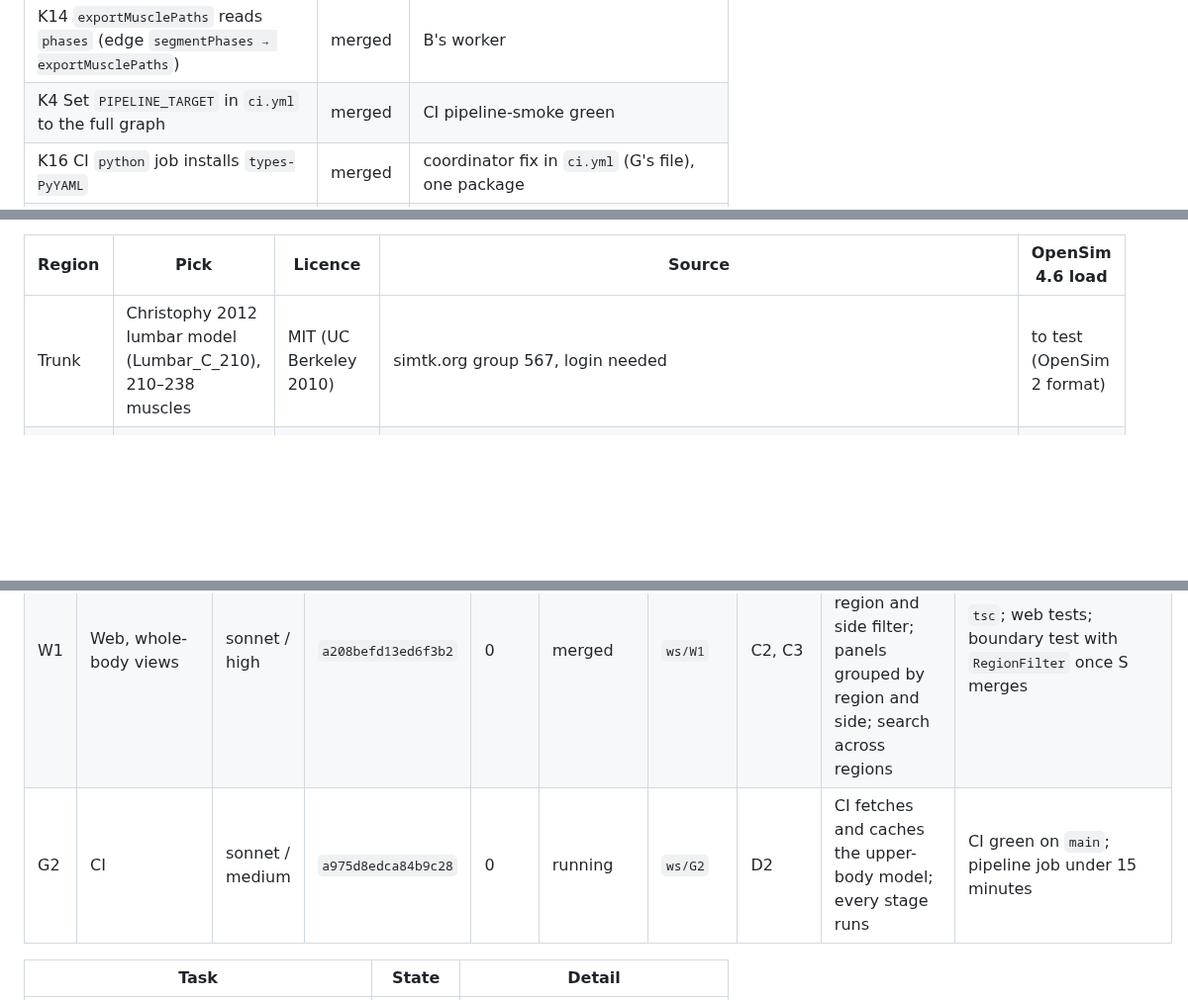
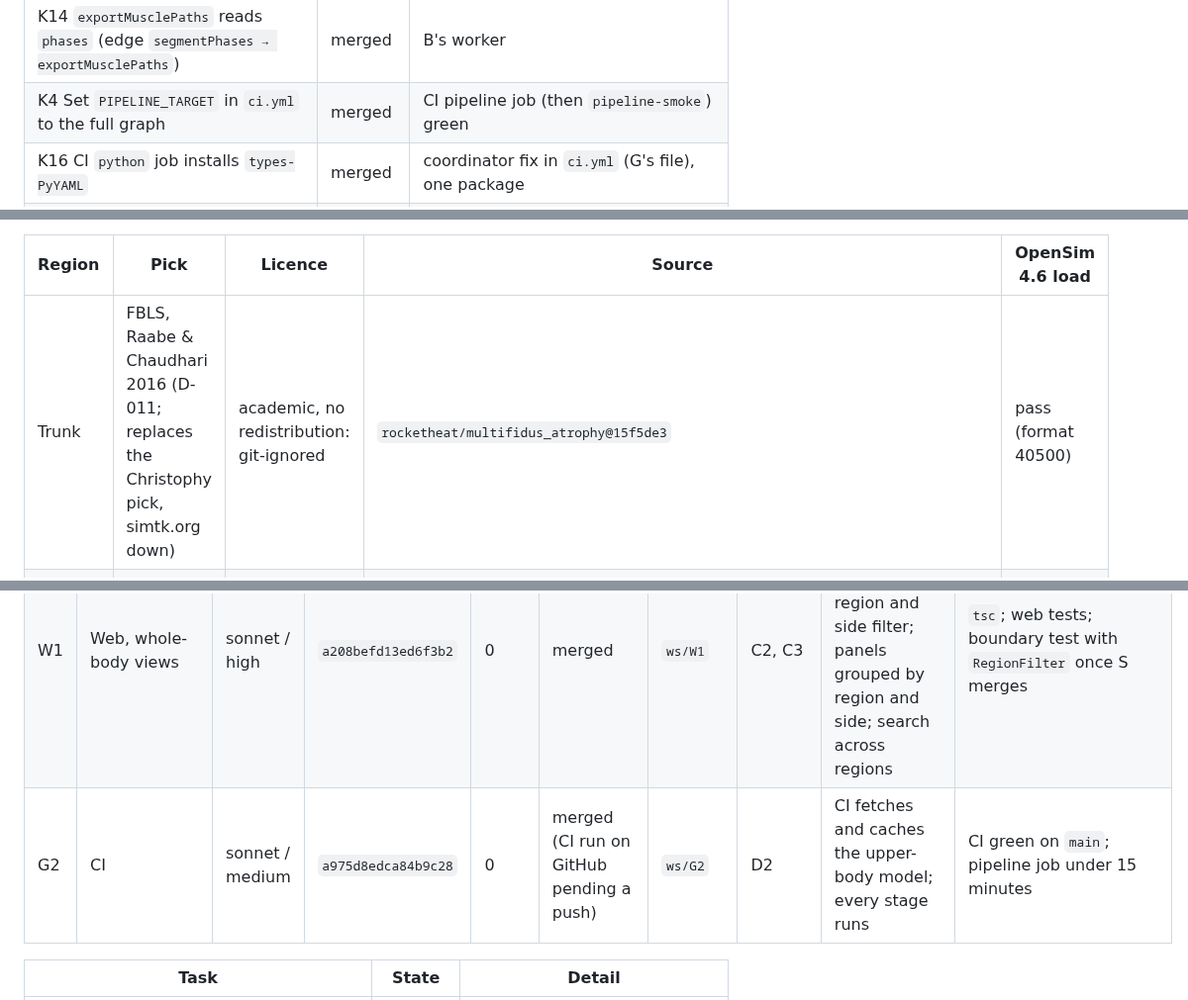
Before and after one commit to argent0/bio-mechanics, a Markdown page: TASKS.md, 3 parts joined by grey strips. Shown at 99% size. GitHub-like rendering; blank space fills up the shorter version.

Commit message:
Board: G2 merged; trunk from FBLS
Co-Authored-By: Claude Opus 5.5 <noreply@anthropic.com>

```diff
--- a/TASKS.md
+++ b/TASKS.md
@@ -52,7 +52,7 @@ States: `todo` · `running` · `review` · `merged`. Fails: gate rounds failed b
 | K11 D-004 activation floor in labelRoles | merged | graph.json 543 edges |
 | K12 Investigate low vasti activation in loading response (static optimisation) | merged | no defect in stages 1–3; D-004's whole-phase floor hides the braking; evidence test in `test_p1_stages.py` |
 | K14 `exportMusclePaths` reads `phases` (edge `segmentPhases → exportMusclePaths`) | merged | B's worker |
-| K4 Set `PIPELINE_TARGET` in `ci.yml` to the full graph | merged | CI pipeline-smoke green |
+| K4 Set `PIPELINE_TARGET` in `ci.yml` to the full graph | merged | CI pipeline job (then `pipeline-smoke`) green |
 | K16 CI `python` job installs `types-PyYAML` | merged | coordinator fix in `ci.yml` (G's file), one package |
 | K17 CI compares regenerated graph.json structurally (`scripts/compare_graph.py`) | merged | IK and SO drift across machines; ≤ 5 % of edges may differ, all listed |
 | K18 D-006 combined role floor | merged | all teaching tests pass; 550 edges |
@@ -112,7 +112,7 @@ K19 picks (each muscle-driven, merged onto Rajagopal bodies: consistent with D-0
 
 | Region | Pick | Licence | Source | OpenSim 4.6 load |
 |---|---|---|---|---|
-| Trunk | Christophy 2012 lumbar model (Lumbar_C_210), 210–238 muscles | MIT (UC Berkeley 2010) | simtk.org group 567, login needed | to test (OpenSim 2 format) |
+| Trunk | FBLS, Raabe & Chaudhari 2016 (D-011; replaces the Christophy pick, simtk.org down) | academic, no redistribution: git-ignored | `rocketheat/multifidus_atrophy@15f5de3` | pass (format 40500) |
 | Arm | Holzbaur 2005 Stanford-VA upper limb, 50 muscles | BSD-3 (Stanford, VA Palo Alto 2005) | `mitkof6/OpenSimDatabase@0911687…` `upper_limb/complex/Stanford_VA_upper_limb/Stanford_VA_Upper_Limb_original.osim` | pass |
 | Neck | Mortensen 2018 HYOID 1.2, 72 muscles | MIT (2018) | `MyoHub/myoconverter@cadf380…` `models/osim/Neck6D/HYOID_1.2_ScaledStrenght_UpdatedInertia.osim` | pass |
 
@@ -126,7 +126,7 @@ Risks for M from K19: lumbar vertebra bodies and couplers (normalised axial coef
 | L | Left leg | opus / high | `a3bc0e6b1242c20ea` | 0 | merged | `ws/L` | C1–C3, D-007 | both legs on the reference timeline; left anatomy by mirroring; left meshes, paths, dynamics | 40 left-leg muscles; `compare_graph.py --within-committed` passes; mirrored teaching examples; `checkGraph` |
 | D2 | Upper-body data | sonnet / high | `a25da4ada23abbe0a` | 0 | merged (arm 50, neck 72 muscles load; trunk waits on the director's download) | `ws/D2` | D-008, K19 picks | fetch script, `SHA256SUMS`, `SOURCES.md` section | `check_env.py` loads the model in OpenSim 4.6 |
 | W1 | Web, whole-body views | sonnet / high | `a208befd13ed6f3b2` | 0 | merged | `ws/W1` | C2, C3 | whole-skeleton framing; region and side filter; panels grouped by region and side; search across regions | `tsc`; web tests; boundary test with `RegionFilter` once S merges |
-| G2 | CI | sonnet / medium | `a975d8edca84b9c28` | 0 | running | `ws/G2` | D2 | CI fetches and caches the upper-body model; every stage runs | CI green on `main`; pipeline job under 15 minutes |
+| G2 | CI | sonnet / medium | `a975d8edca84b9c28` | 0 | merged (CI run on GitHub pending a push) | `ws/G2` | D2 | CI fetches and caches the upper-body model; every stage runs | CI green on `main`; pipeline job under 15 minutes |
 
 | Task | State | Detail |
 |---|---|---|
```
Also changed, not shown: other parts of TASKS.md (+2 -1 lines).
